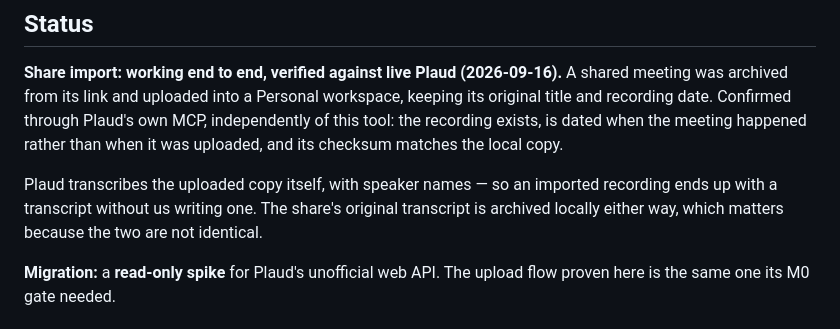
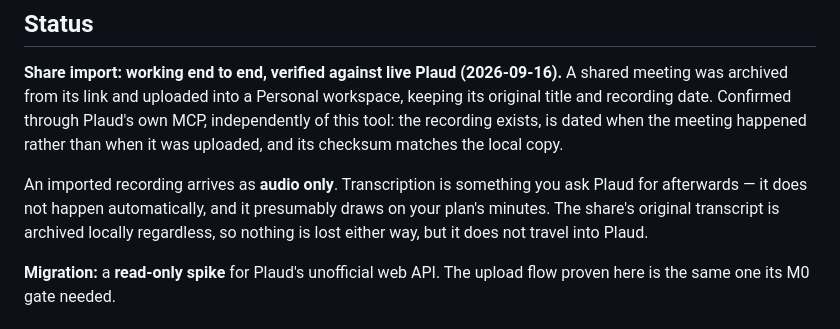
Before and after one commit to rwxford/plaudport, a Markdown page: README.md, the part around the change. GitHub-like rendering.

```diff
--- a/README.md
+++ b/README.md
@@ -24,10 +24,10 @@ Plaud's own MCP, independently of this tool: the recording exists, is dated when
 the meeting happened rather than when it was uploaded, and its checksum matches
 the local copy.
 
-Plaud transcribes the uploaded copy itself, with speaker names — so an imported
-recording ends up with a transcript without us writing one. The share's original
-transcript is archived locally either way, which matters because the two are not
-identical.
+An imported recording arrives as **audio only**. Transcription is something you
+ask Plaud for afterwards — it does not happen automatically, and it presumably
+draws on your plan's minutes. The share's original transcript is archived locally
+regardless, so nothing is lost either way, but it does not travel into Plaud.
 
 **Migration:** a **read-only spike** for Plaud's unofficial web API. The upload
 flow proven here is the same one its M0 gate needed.
```
Also changed, not shown: docs/PRD-SHARE-IMPORT.md (+8 -8 lines), docs/UPLOAD-API.md (+3 -0 lines).
